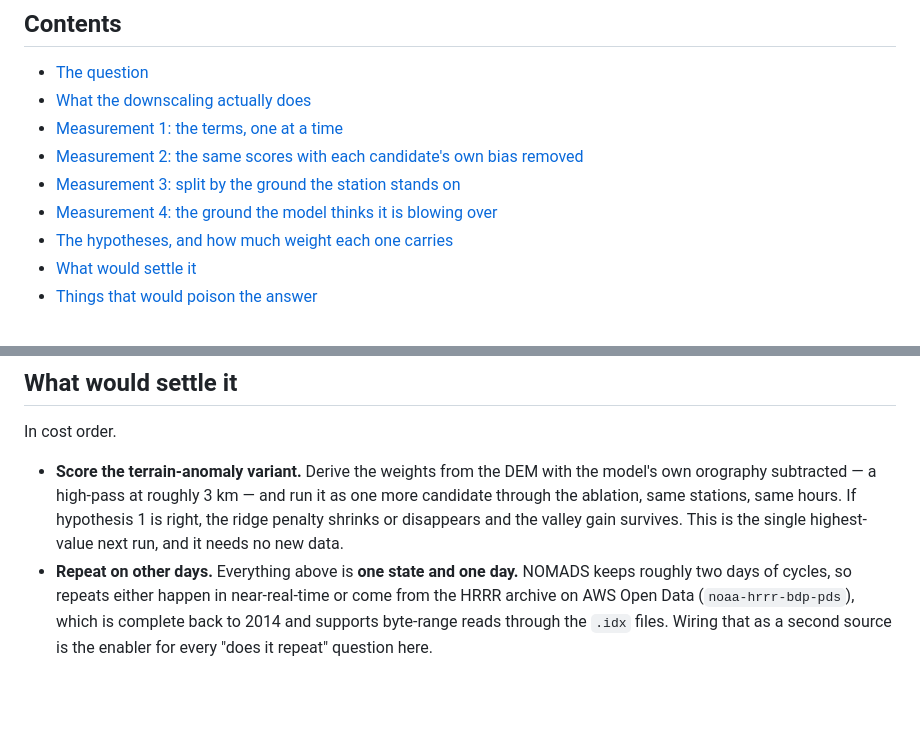
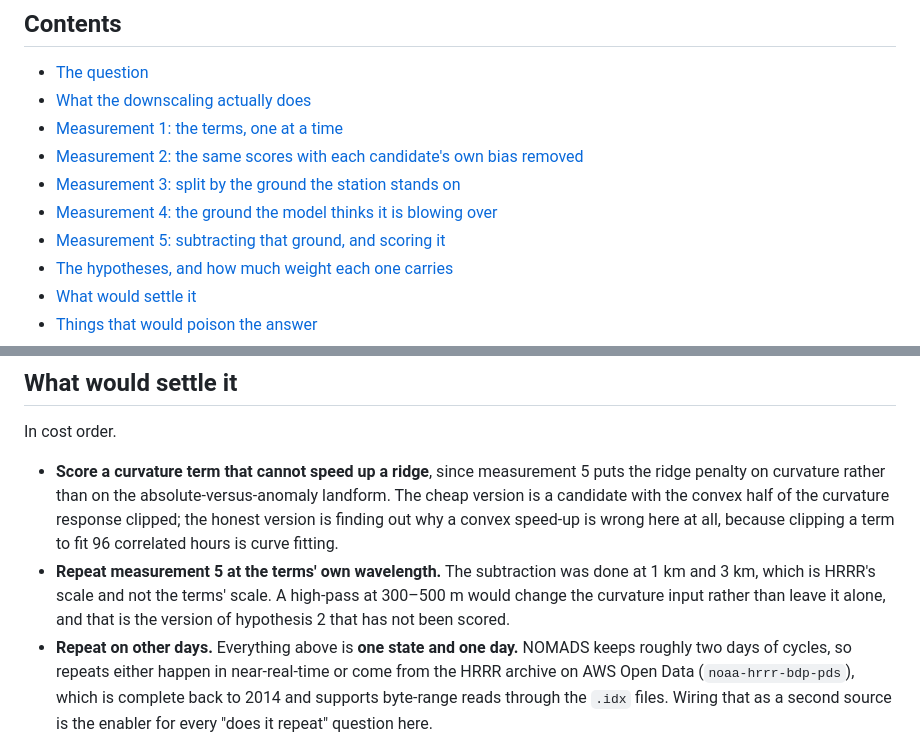
Before and after one commit to ballisticvector/windsolver, a Markdown page: docs/downscaling.md, 2 parts joined by grey strips. Rendered like a GitHub page; blank space fills up the shorter version.

```diff
--- a/docs/downscaling.md
+++ b/docs/downscaling.md
@@ -18,6 +18,7 @@ If you are picking this up cold: `downscale.js` is the module in question,
 - [Measurement 2: the same scores with each candidate's own bias removed](#measurement-2-the-same-scores-with-each-candidates-own-bias-removed)
 - [Measurement 3: split by the ground the station stands on](#measurement-3-split-by-the-ground-the-station-stands-on)
 - [Measurement 4: the ground the model thinks it is blowing over](#measurement-4-the-ground-the-model-thinks-it-is-blowing-over)
+- [Measurement 5: subtracting that ground, and scoring it](#measurement-5-subtracting-that-ground-and-scoring-it)
 - [The hypotheses, and how much weight each one carries](#the-hypotheses-and-how-much-weight-each-one-carries)
 - [What would settle it](#what-would-settle-it)
 - [Things that would poison the answer](#things-that-would-poison-the-answer)
@@ -197,11 +256,15 @@ Roughly in the order the evidence supports them.
 
 In cost order.
 
-- **Score the terrain-anomaly variant.** Derive the weights from the DEM with the model's
-  own orography subtracted — a high-pass at roughly 3 km — and run it as one more
-  candidate through the ablation, same stations, same hours. If hypothesis 1 is right,
-  the ridge penalty shrinks or disappears and the valley gain survives. This is the single
-  highest-value next run, and it needs no new data.
+- **Score a curvature term that cannot speed up a ridge**, since measurement 5 puts the
+  ridge penalty on curvature rather than on the absolute-versus-anomaly landform. The
+  cheap version is a candidate with the convex half of the curvature response clipped;
+  the honest version is finding out why a convex speed-up is wrong here at all, because
+  clipping a term to fit 96 correlated hours is curve fitting.
+- **Repeat measurement 5 at the terms' own wavelength.** The subtraction was done at 1 km
+  and 3 km, which is HRRR's scale and not the terms' scale. A high-pass at 300–500 m
+  would change the curvature input rather than leave it alone, and that is the version of
+  hypothesis 2 that has not been scored.
 - **Repeat on other days.** Everything above is **one state and one day.** NOMADS keeps
   roughly two days of cycles, so repeats either happen in near-real-time or come from the
   HRRR archive on AWS Open Data (`noaa-hrrr-bdp-pds`), which is complete back to 2014 and
```
Also changed, not shown: other parts of docs/downscaling.md (+67 -9 lines).
